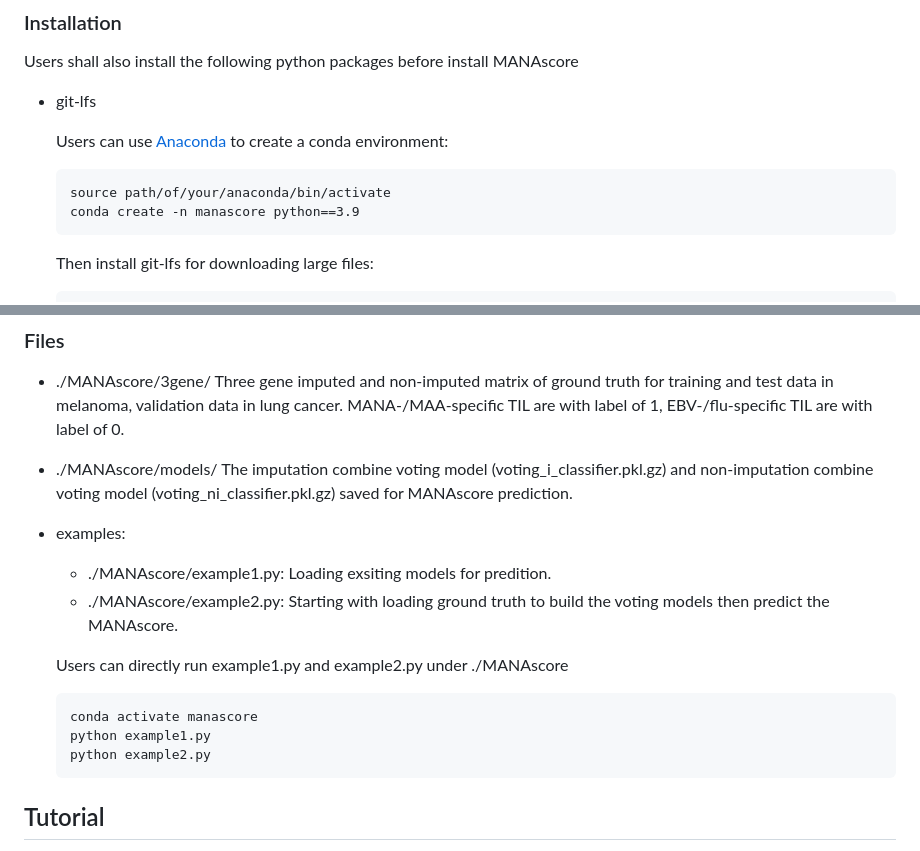
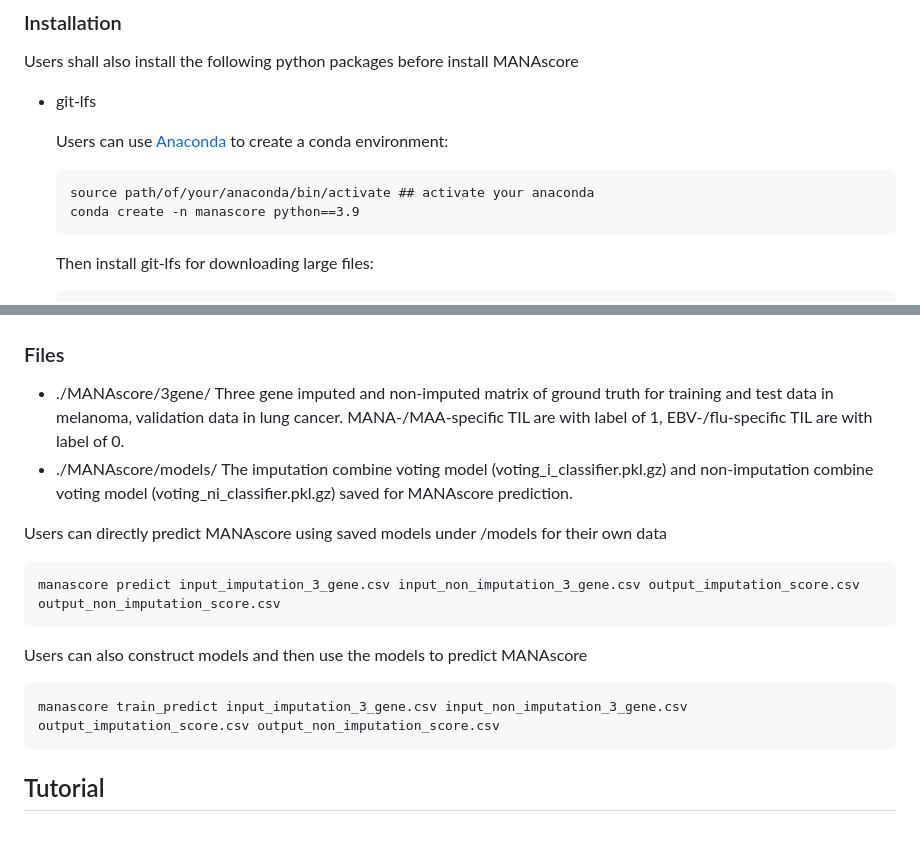
Before and after one commit to BKI-immuno-KNS/MANAscore, a Markdown page: README.md, 2 parts joined by grey strips. GitHub-like rendering.

````diff
--- a/README.md
+++ b/README.md
@@ -13,7 +13,7 @@ Users shall also install the following python packages before install MANAscore
 
   Users can use [Anaconda](https://www.anaconda.com/download) to create a conda environment:
   ```
-  source path/of/your/anaconda/bin/activate
+  source path/of/your/anaconda/bin/activate ## activate your anaconda
   conda create -n manascore python==3.9
   ```
   Then install git-lfs for downloading large files:
@@ -35,16 +35,16 @@ Users shall also install the following python packages before install MANAscore
 - ./MANAscore/3gene/ Three gene imputed and non-imputed matrix of ground truth for training and test data in melanoma, validation data in lung cancer. MANA-/MAA-specific TIL are with label of 1, EBV-/flu-specific TIL are with label of 0.
 - ./MANAscore/models/ The imputation combine voting model (voting_i_classifier.pkl.gz) and non-imputation combine voting model (voting_ni_classifier.pkl.gz) saved for MANAscore prediction.
 
-- examples:
-  - ./MANAscore/example1.py: Loading exsiting models for predition.
-  - ./MANAscore/example2.py: Starting with loading ground truth to build the voting models then predict the MANAscore.
 
-  Users can directly run example1.py and example2.py under ./MANAscore
-  ```
-  conda activate manascore
-  python example1.py
-  python example2.py
-  ```
+Users can directly predict MANAscore using saved models under /models for their own data
+```
+manascore predict input_imputation_3_gene.csv input_non_imputation_3_gene.csv output_imputation_score.csv output_non_imputation_score.csv
+```
+Users can also construct models and then use the models to predict MANAscore
+```
+manascore train_predict input_imputation_3_gene.csv input_non_imputation_3_gene.csv output_imputation_score.csv output_non_imputation_score.csv
+```
+
 ## Tutorial
 For the user manual of MANAscore, please refer to: https://bki-immuno-kns.github.io/MANAscore/MANAscore-Tutorial.html
 ## Analyses
````
